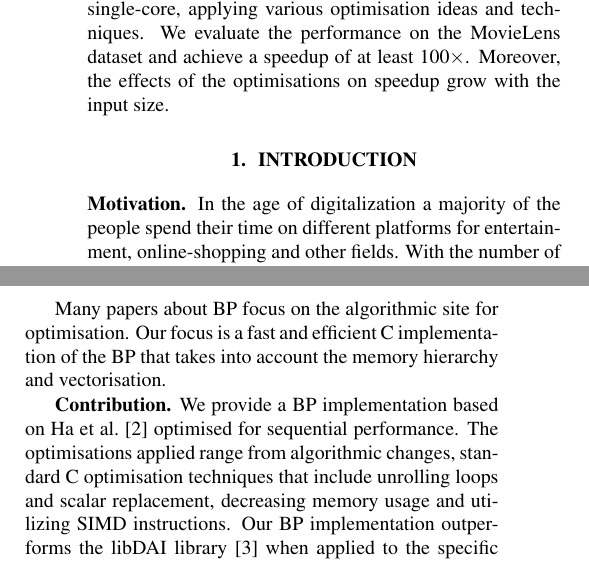
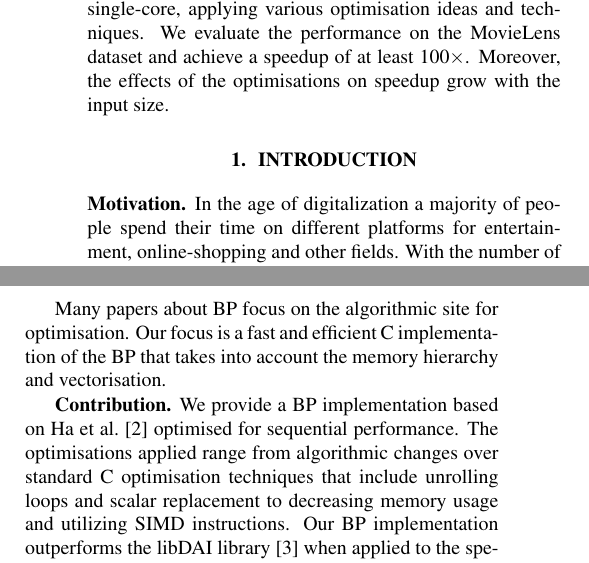
Before and after one commit to trinhhe/ASL, a LaTeX paper (report/report.tex): two parts of the columns of page 1 of 10, joined at a grey line, cut so that both start at the same text. Compiled offline with pdfLaTeX.

Commit message:
rephrasing

```diff
--- a/report/report.tex
+++ b/report/report.tex
@@ -64,14 +64,14 @@ Recommender systems are omnipresent in today's online shopping and streaming ser
 
 \section{Introduction}\label{sec:intro}
 \mypar{Motivation}
-In the age of digitalization a majority of the people spend their time on different platforms for entertainment, online-shopping and other fields. With the number of items increasing tremendously, the consumer is challenged to choose a small set of items that meets his interests and preferences. To tackle this problem, recommender systems were invented. Since recommender systems play a big role in e-commerce profitwise, many companies have an incentive creating recommender systems that are accurate, robust, scalable and fast. However, these characteristics are hard to fulfil with incomplete, uncertain, inconsistent and/or intentionally contaminated data. Further, since new data keeps coming in frequent intervals, collaborative filtering techniques like matrix factorization require solving the entire problem again and impose computational limitations for large-scale deployment.
+In the age of digitalization a majority of people spend their time on different platforms for entertainment, online-shopping and other fields. With the number of items increasing tremendously, the consumer is challenged to choose a small set of items that meets his interests and preferences. To tackle this problem, recommender systems were invented. Since recommender systems play a big role in e-commerce profitwise, many companies have an incentive creating recommender systems that are accurate, robust, scalable and fast. However, these characteristics are hard to fulfil with incomplete, uncertain, inconsistent and/or intentionally contaminated data. Further, since new data keeps coming in frequent intervals, collaborative filtering techniques like matrix factorization require solving the entire problem again and impose computational limitations for large-scale deployment.
 
 \citet{BPRS} and \citet{top-n-recommendation} propose a different approach where the relation of the users and items are represented as graphical models. The idea is to calculate the marginal probability distribution of the nodes which corresponds to predicting the ratings of the items for users. Since computing the marginal probability is intractable in general, they opted to approximate it with the \emph{belief propagation} (BP) algorithm which grows linearly with the number of nodes (users/items) and therefore does not have the computational constraint such as the matrix factorization algorithm.
 
 Many papers about BP focus on the algorithmic site for optimisation. Our focus is a fast and efficient C implementation of the BP that takes into account the memory hierarchy and vectorisation.
 
 \mypar{Contribution}
-We provide a BP implementation based on \citet{top-n-recommendation} optimised for sequential performance. The optimisations applied range from algorithmic changes, standard C optimisation techniques that include unrolling loops and scalar replacement, decreasing memory usage and utilizing SIMD instructions. Our BP implementation outperforms the libDAI library \cite{libdai} when applied to the specific problem of top-N recommendation.
+We provide a BP implementation based on \citet{top-n-recommendation} optimised for sequential performance. The optimisations applied range from algorithmic changes over standard C optimisation techniques that include unrolling loops and scalar replacement to decreasing memory usage and utilizing SIMD instructions. Our BP implementation outperforms the libDAI library \cite{libdai} when applied to the specific problem of top-N recommendation.
 
 \mypar{Related Work}
 BP is also used in decoders for polar codes. For better performance, \citet{related1} propose an efficient early termination scheme based on convergence properties of \emph{log-likelihood ratio} messages of BP polar decoders. They showed that for an iteration limit of 30 iterations, their method reduces the number of iterations to 8--9 on average, with only a negligible reconstruction degradation.
```
